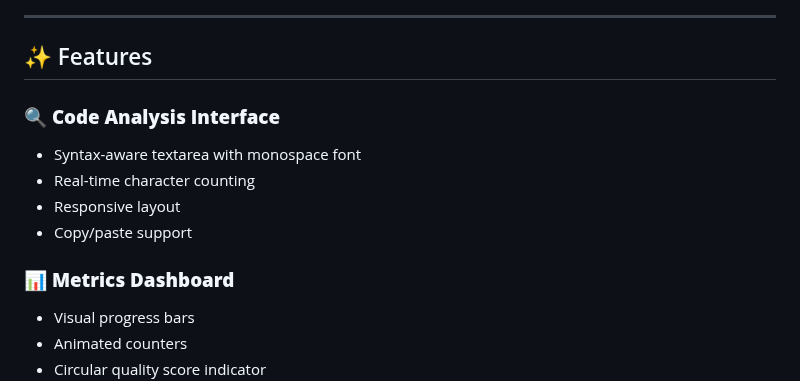
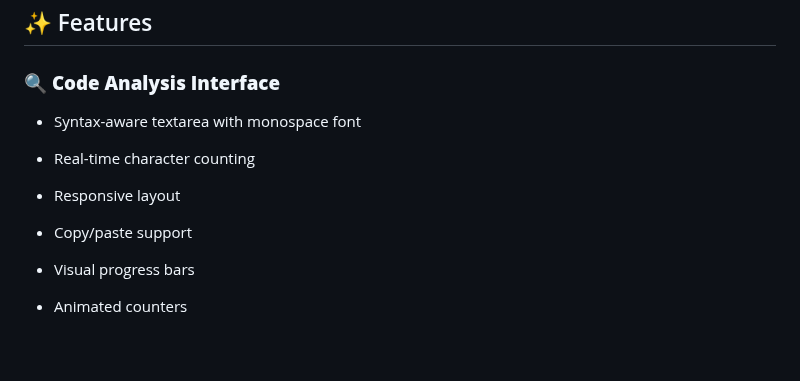
Before and after one commit to Hina7253/BMI-frontend, a Markdown page: README.md, the part around the change. Drawn GitHub-style; blank space fills up the shorter version.

Commit message:
Update README.md
Removed metrics dashboard section from README.

```diff
--- a/README.md
+++ b/README.md
@@ -23,7 +23,6 @@ A sleek, modern single-page application (SPA) built with vanilla JavaScript that
 - Responsive layout
 - Copy/paste support
 
-### 📊 **Metrics Dashboard**
 - Visual progress bars
 - Animated counters
 - Circular quality score indicator
```
